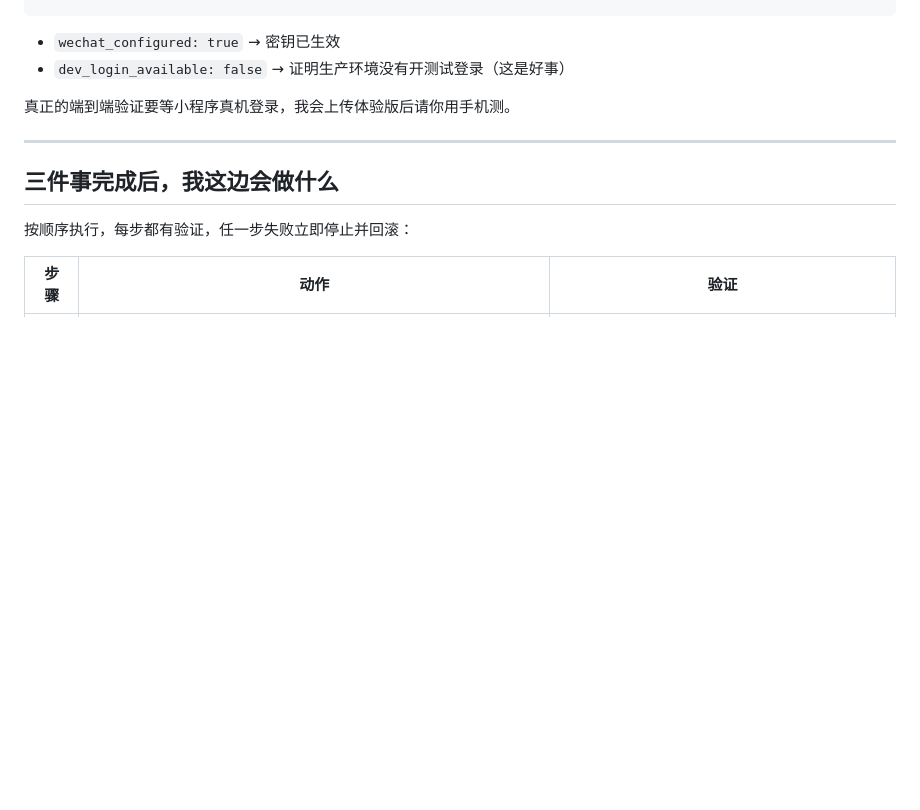
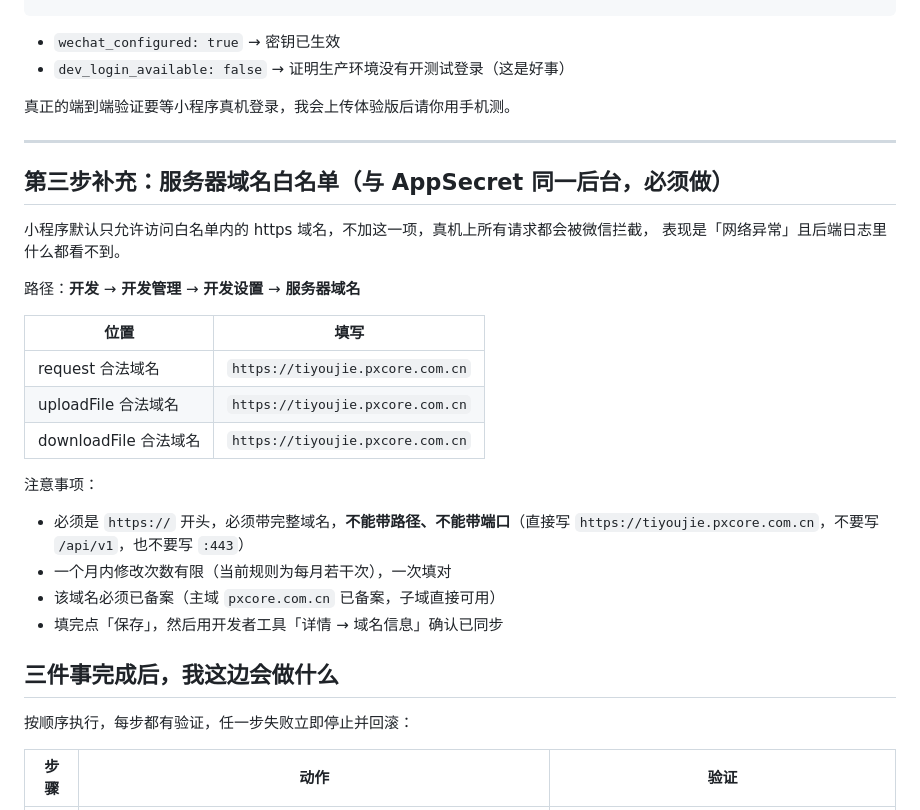
Before and after one commit to shilei2024/tiyoujie, a Markdown page: docs/operations/go-live-manual-steps.md, the part around the change. Rendered like a GitHub page; blank space fills up the shorter version.

Commit message:
docs: 补充小程序服务器域名白名单步骤
未加白名单时真机请求会被微信拦截且后端无日志，是上线最容易漏的一步。

```diff
--- a/docs/operations/go-live-manual-steps.md
+++ b/docs/operations/go-live-manual-steps.md
@@ -249,6 +249,27 @@ curl -s https://tiyoujie.pxcore.com.cn/api/v1/auth/capabilities/
 
 ---
 
+## 第三步补充：服务器域名白名单（与 AppSecret 同一后台，必须做）
+
+小程序默认只允许访问白名单内的 https 域名，不加这一项，真机上所有请求都会被微信拦截，
+表现是「网络异常」且后端日志里什么都看不到。
+
+路径：**开发** → **开发管理** → **开发设置** → **服务器域名**
+
+| 位置 | 填写 |
+| --- | --- |
+| request 合法域名 | `https://tiyoujie.pxcore.com.cn` |
+| uploadFile 合法域名 | `https://tiyoujie.pxcore.com.cn` |
+| downloadFile 合法域名 | `https://tiyoujie.pxcore.com.cn` |
+
+注意事项：
+
+- 必须是 `https://` 开头，必须带完整域名，**不能带路径、不能带端口**（直接写
+  `https://tiyoujie.pxcore.com.cn`，不要写 `/api/v1`，也不要写 `:443`）
+- 一个月内修改次数有限（当前规则为每月若干次），一次填对
+- 该域名必须已备案（主域 `pxcore.com.cn` 已备案，子域直接可用）
+- 填完点「保存」，然后用开发者工具「详情 → 域名信息」确认已同步
+
 ## 三件事完成后，我这边会做什么
 
 按顺序执行，每步都有验证，任一步失败立即停止并回滚：
```
